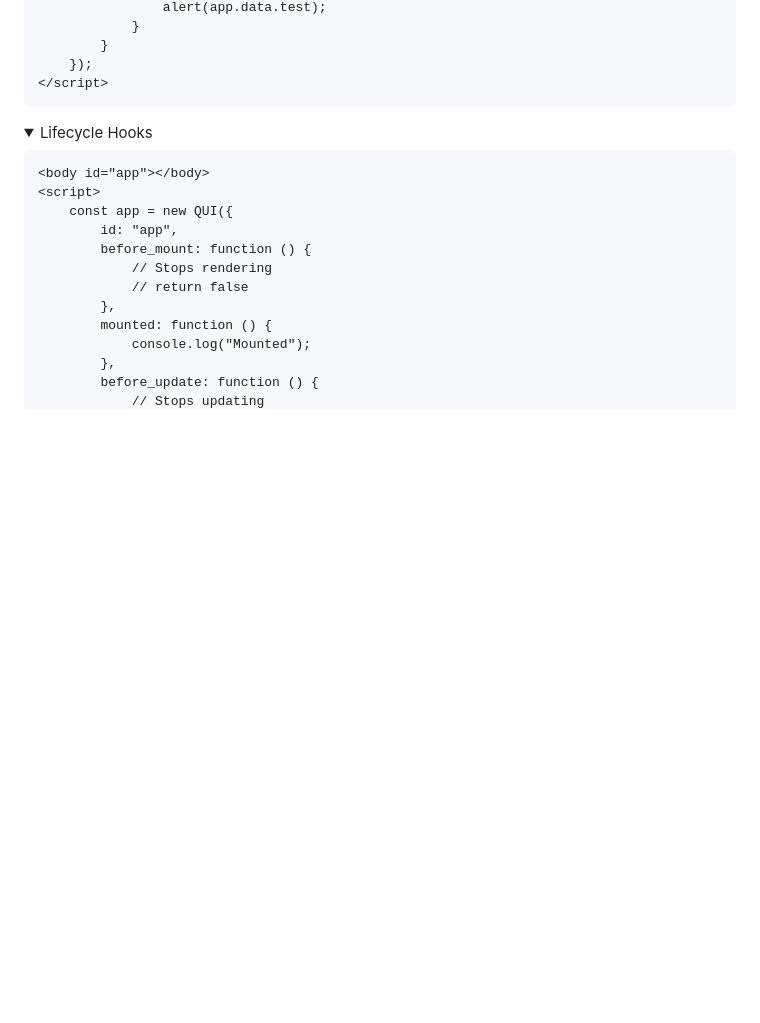
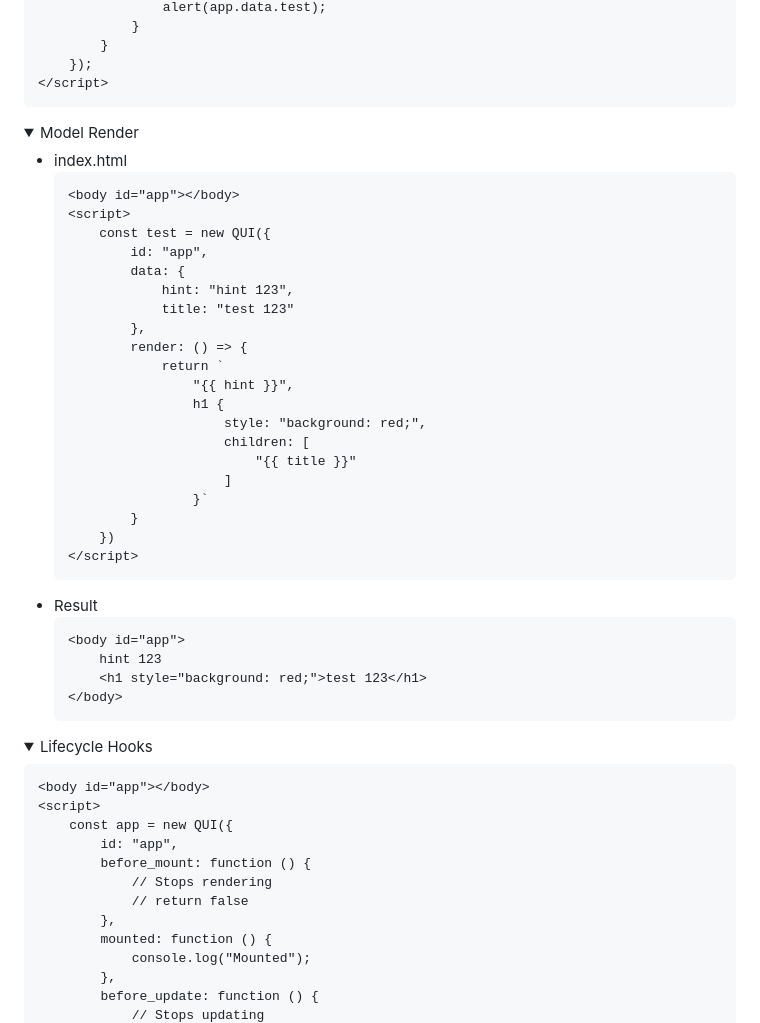
Before and after one commit to pardnchiu/QUI, a Markdown page: README.en.md, the part around one of its changes. Drawn GitHub-style; folded sections open; blank space fills up the shorter version.

Commit message:
更新 `README.md`

````diff
--- a/README.en.md
+++ b/README.en.md
@@ -497,6 +497,42 @@ Automatic Rendering: Automatically reloads when data changes are detected.
     });
 </script>
 ```
+
+</details>
+
+<details>
+<summary>Model Render</summary>
+
+- index.html
+    ```HTML
+    <body id="app"></body>
+    <script>
+        const test = new QUI({
+            id: "app",
+            data: {
+                hint: "hint 123",
+                title: "test 123"
+            },
+            render: () => {
+                return `
+                    "{{ hint }}",
+                    h1 {
+                        style: "background: red;",
+                        children: [
+                            "{{ title }}"
+                        ]
+                    }`
+            }
+        })
+    </script>
+    ```
+- Result
+    ```HTML
+    <body id="app">
+        hint 123
+        <h1 style="background: red;">test 123</h1>
+    </body>
+    ```
 
 </details>
 
````
Also changed, not shown: other parts of README.en.md (+1 -1 lines), README.md (+1 -1 lines).
